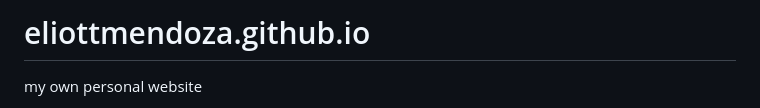
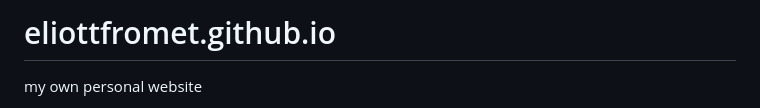
Before and after one commit to eLioTTfromET/eLioTTfromET.github.io, a Markdown page: README.md, the part around the change. Rendered like a GitHub page.

```diff
--- a/README.md
+++ b/README.md
@@ -1,4 +1,4 @@
-# eliottmendoza.github.io
+# eliottfromet.github.io
 
 my own personal website
 
```
